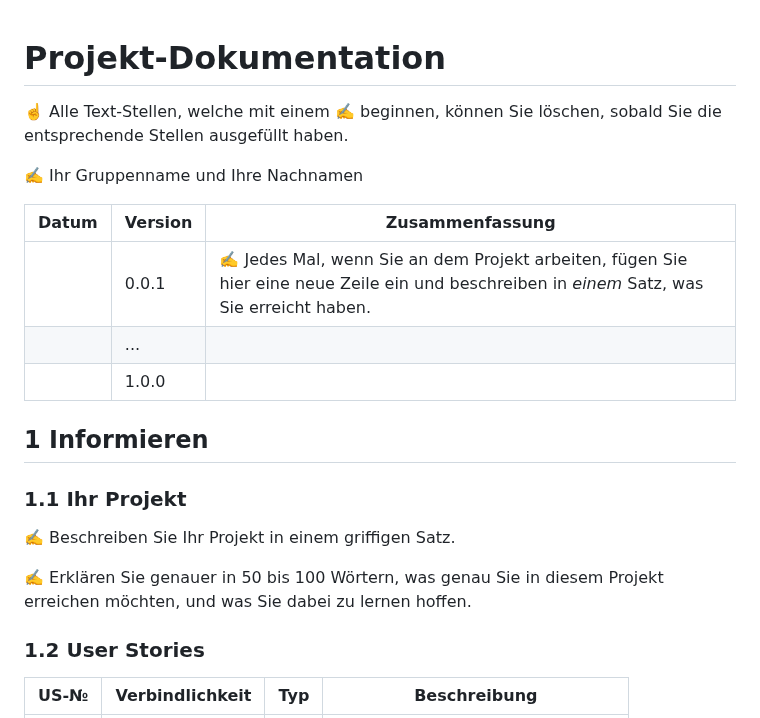
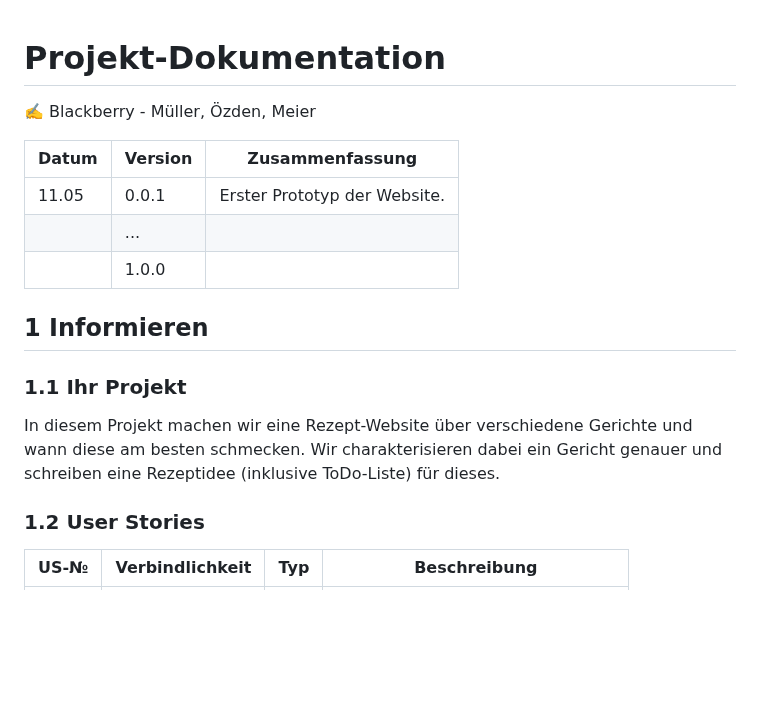
Before and after one commit to NathanielConstructive/LA1600, a Markdown page: projektdokumentation.md, the part around the change. GitHub-like rendering; blank space fills up the shorter version.

```diff
--- a/projektdokumentation.md
+++ b/projektdokumentation.md
@@ -1,12 +1,12 @@
 # Projekt-Dokumentation
 
-☝️ Alle Text-Stellen, welche mit einem ✍️ beginnen, können Sie löschen, sobald Sie die entsprechende Stellen ausgefüllt haben.
 
-✍️ Ihr Gruppenname und Ihre Nachnamen
+
+✍️ Blackberry - Müller, Özden, Meier
 
 | Datum | Version | Zusammenfassung                                              |
 | ----- | ------- | ------------------------------------------------------------ |
-|       | 0.0.1   | ✍️ Jedes Mal, wenn Sie an dem Projekt arbeiten, fügen Sie hier eine neue Zeile ein und beschreiben in *einem* Satz, was Sie erreicht haben. |
+| 11.05 | 0.0.1   | Erster Prototyp der Website. |
 |       | ...     |                                                              |
 |       | 1.0.0   |                                                              |
 
@@ -14,9 +14,9 @@
 
 ### 1.1 Ihr Projekt
 
-✍️ Beschreiben Sie Ihr Projekt in einem griffigen Satz.
+In diesem Projekt machen wir eine Rezept-Website über verschiedene Gerichte und wann diese am besten schmecken.
+Wir charakterisieren dabei ein Gericht genauer und schreiben eine Rezeptidee (inklusive ToDo-Liste) für dieses.
 
-✍️ Erklären Sie genauer in 50 bis 100 Wörtern, was genau Sie in diesem Projekt erreichen möchten, und was Sie dabei zu lernen hoffen.
 
 ### 1.2 User Stories
 
```
